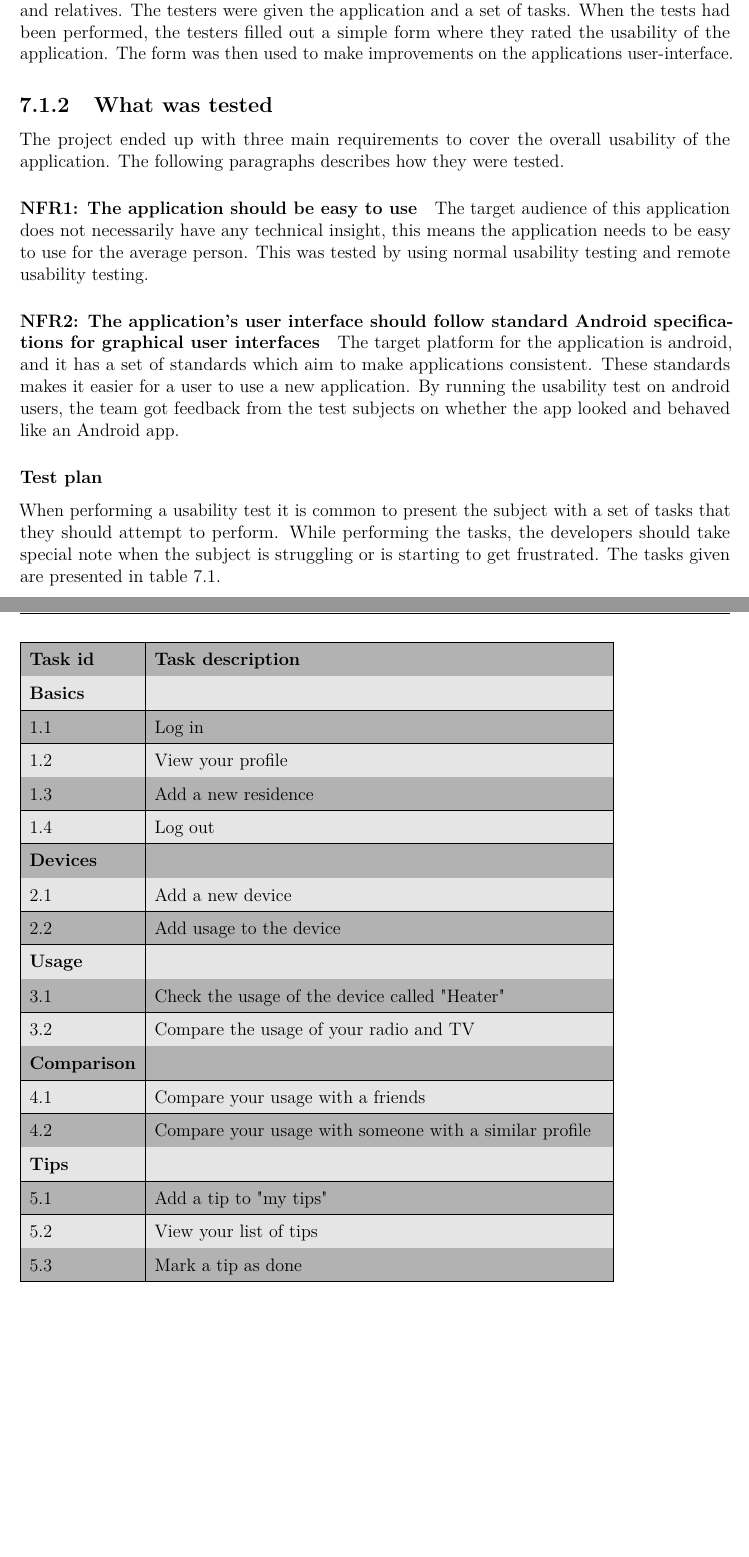
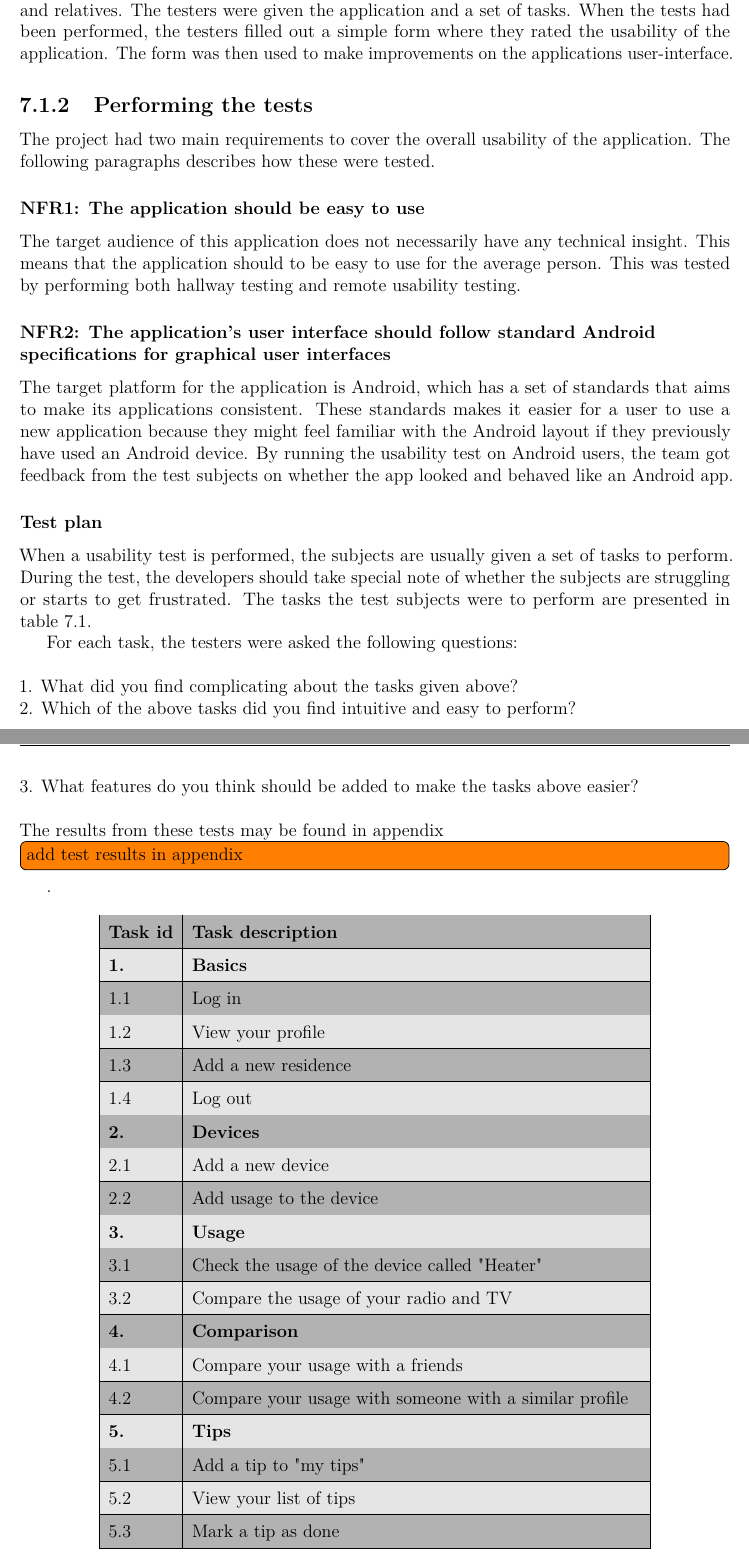
Before and after one commit to haavardlian/IT2901, a LaTeX thesis (report/rapport.tex, which reads report/ch/testing/sec/funcReq.tex, report/ch/testing/sec/nonFuncReq.tex): two parts of pages 60 and 61 of 110, joined at a grey line, cut so that both start at the same text, the shorter picture padded with empty space. Compiled offline with pdfLaTeX.

Commit message:
Changes in testing chapter

```diff
--- a/report/ch/testing/sec/funcReq.tex
+++ b/report/ch/testing/sec/funcReq.tex
@@ -1,2 +1,3 @@
+\newpage
 \section{Testing functional requirements}
 \label{sec:funcTest}
@@ -8 +5,0 @@ To test a system the following steps are required.
-\item Specify input to the system
--- a/report/ch/testing/sec/nonFuncReq.tex
+++ b/report/ch/testing/sec/nonFuncReq.tex
@@ -19,43 +19,50 @@ The team used this method to some degree, mostly in the early stages of prototyp
 By using remote usability testing~\cite{remoteTest}, the team was able to get input and opinions from users closer to the applications target audience.
 The tests were conducted mainly on friends and relatives. The testers were given the application and a set of tasks. When the tests had been performed, the testers filled out a simple form where they rated the usability of the application. The form was then used to make improvements on the applications user-interface.
 
-\subsection{What was tested}
-The project ended up with three main requirements to cover the overall usability of the application. The following paragraphs describes how they were tested.
+\subsection{Performing the tests}
+The project had two main requirements to cover the overall usability of the application. The following paragraphs describes how these were tested.
 
-\paragraph{NFR1: The application should be easy to use}
-The target audience of this application does not necessarily have any technical insight, this means the application needs to be easy to use for the average person. This was tested by using normal usability testing and remote usability testing.
+\subsubsection{NFR1: The application should be easy to use}
+The target audience of this application does not necessarily have any technical insight. This means that the application should to be easy to use for the average person. This was tested by performing both hallway testing and remote usability testing.
 
-\paragraph{NFR2: The application's user interface should follow standard Android specifications for graphical user interfaces}
-The target platform for the application is android, and it has a set of standards which aim to make applications consistent. These standards makes it easier for a user to use a new application.
-By running the usability test on android users, the team got feedback from the test subjects on whether the app looked and behaved like an Android app.
+\subsubsection{NFR2: The application's user interface should follow standard Android specifications for graphical user interfaces}
+The target platform for the application is Android, which has a set of standards that aims to make its applications consistent. These standards makes it easier for a user to use a new application because they might feel familiar with the Android layout if they previously have used an Android device.
+By running the usability test on Android users, the team got feedback from the test subjects on whether the app looked and behaved like an Android app.
 
 \subsubsection{Test plan}
-When performing a usability test it is common to present the subject with a set of tasks that they should attempt to perform. While performing the tasks, the developers should take special note when the subject is struggling or is starting to get frustrated. The tasks given are presented in table \ref{tab:usabilityTests}.
+When a usability test is performed, the subjects are usually given a set of tasks to perform. During the test, the developers should take special note of whether the subjects are struggling or starts to get frustrated. The tasks the test subjects were to perform are presented in table~\ref{tab:usabilityTests}.
+
+For each task, the testers were asked the following questions:\\\\
+1. What did you find complicating about the tasks given above?\\
+2. Which of the above tasks did you find intuitive and easy to perform?\\
+3. What features do you think should be added to make the tasks above easier?\\\\
+The results from these tests may be found in appendix\todo{add test results in appendix}.
 
 \begin{table}[H]
 \rowcolors{0}{darkgray}{lightgray}
+\centering
 \begin{tabular}{|l|p{10.5cm}|}
 \hline
 \textbf{Task id }& \textbf{Task description}\\\hline
-\textbf{Basics }&\\\hline
+\textbf{1.}&\textbf{Basics}\\\hline
 1.1 & Log in\\\hline
 1.2 & View your profile\\\hline
 1.3 & Add a new residence\\\hline
 1.4 & Log out\\\hline
-\textbf{Devices}&\\\hline
+\textbf{2.}&\textbf{Devices}\\\hline
 2.1 & Add a new device\\\hline
 2.2 & Add usage to the device\\\hline
-\textbf{Usage}&\\\hline
+\textbf{3.}&\textbf{Usage}\\\hline
 3.1 & Check the usage of the device called "Heater"\\\hline
 3.2 & Compare the usage of your radio and TV\\\hline
-\textbf{Comparison}&\\\hline
+\textbf{4.}&\textbf{Comparison}\\\hline
 4.1 & Compare your usage with a friends\\\hline
 4.2 & Compare your usage with someone with a similar profile\\\hline
-\textbf{Tips}&\\\hline
+\textbf{5.}&\textbf{Tips}\\\hline
 5.1 & Add a tip to "my tips"\\\hline
 5.2 & View your list of tips\\\hline
 5.3 & Mark a tip as done\\\hline
 \end{tabular}
-\caption{Usability test tasks}
+\caption{Overview of usability test tasks}
 \label{tab:usabilityTests}
 \end{table}
```
Also changed, not shown: report/ch/testing/sec/acceptance.tex (+2 -2 lines), report/ch/testing/testing.tex (+2 -2 lines), report/ch/testing/sec/funcReq.tex (21 more changed lines).
